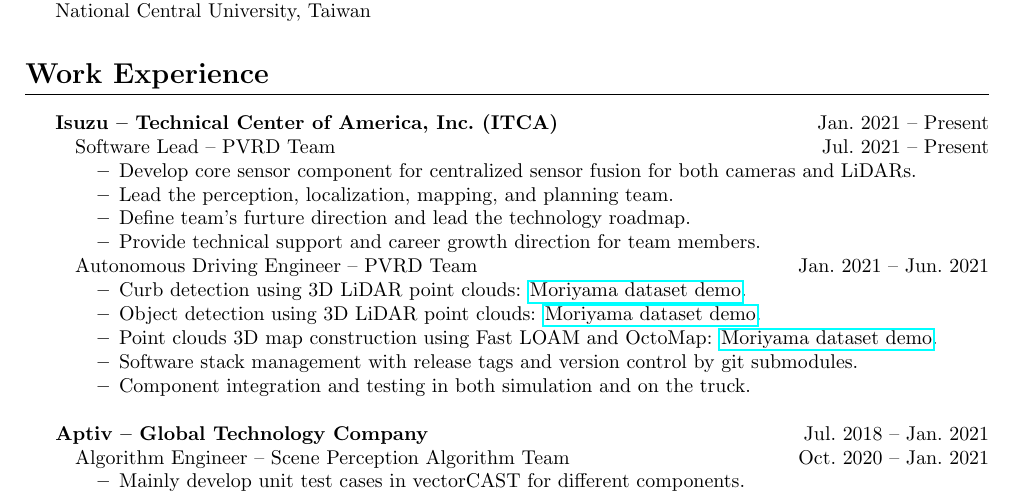
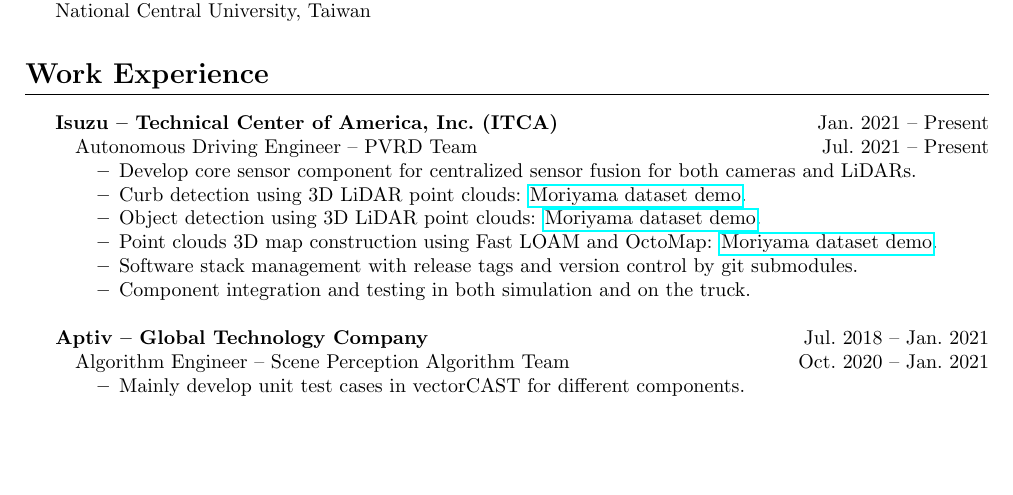
Before and after one commit to Chris7462/chris7462.github.io, a LaTeX CV (CV/CV.tex): part of page 1 of 3, cut so that both start at the same text, the shorter picture padded with empty space. Compiled offline with pdfLaTeX.

Commit message:
Update CV

```diff
--- a/CV/CV.tex
+++ b/CV/CV.tex
@@ -41,15 +41,12 @@
 \section*{Work Experience}
 \textbf{Isuzu -- Technical Center of America, Inc.~(ITCA)} \hfill Jan.~2021 -- Present
 \begin{itemize}[noitemsep,nolistsep]
-  \item[] Software Lead -- PVRD Team \hfill Jul.~2021 -- Present
+  \item[] Autonomous Driving Engineer -- PVRD Team \hfill Jul.~2021 -- Present
     \begin{itemize}[noitemsep,nolistsep]
       \item Develop core sensor component for centralized sensor fusion for both cameras and LiDARs.
-      \item Lead the perception, localization, mapping, and planning team.
-      \item Define team's furture direction and lead the technology roadmap.
-      \item Provide technical support and career growth direction for team members.
-    \end{itemize}
-	\item[] Autonomous Driving Engineer -- PVRD Team \hfill Jan.~2021 -- Jun.~2021
-    \begin{itemize}[noitemsep,nolistsep]
+      %\item Lead the perception, localization, mapping, and planning team.
+      %\item Define team's furture direction and lead the technology roadmap.
+      %\item Provide technical support and career growth direction for team members.
       \item Curb detection using 3D LiDAR point clouds: \href{https://chris7462.github.io/Demo/moriyama.mp4}{Moriyama dataset demo}.
       \item Object detection using 3D LiDAR point clouds: \href{https://chris7462.github.io/Demo/lidar_eculidean_cluster_detection.mp4}{Moriyama dataset demo}.
       \item Point clouds 3D map construction using Fast LOAM and OctoMap: \href{https://chris7462.github.io/Demo/3D_map_resolution_0.2.mp4}{Moriyama dataset demo}.
```
Also changed, not shown: CV/CV.pdf, 1 other file.
